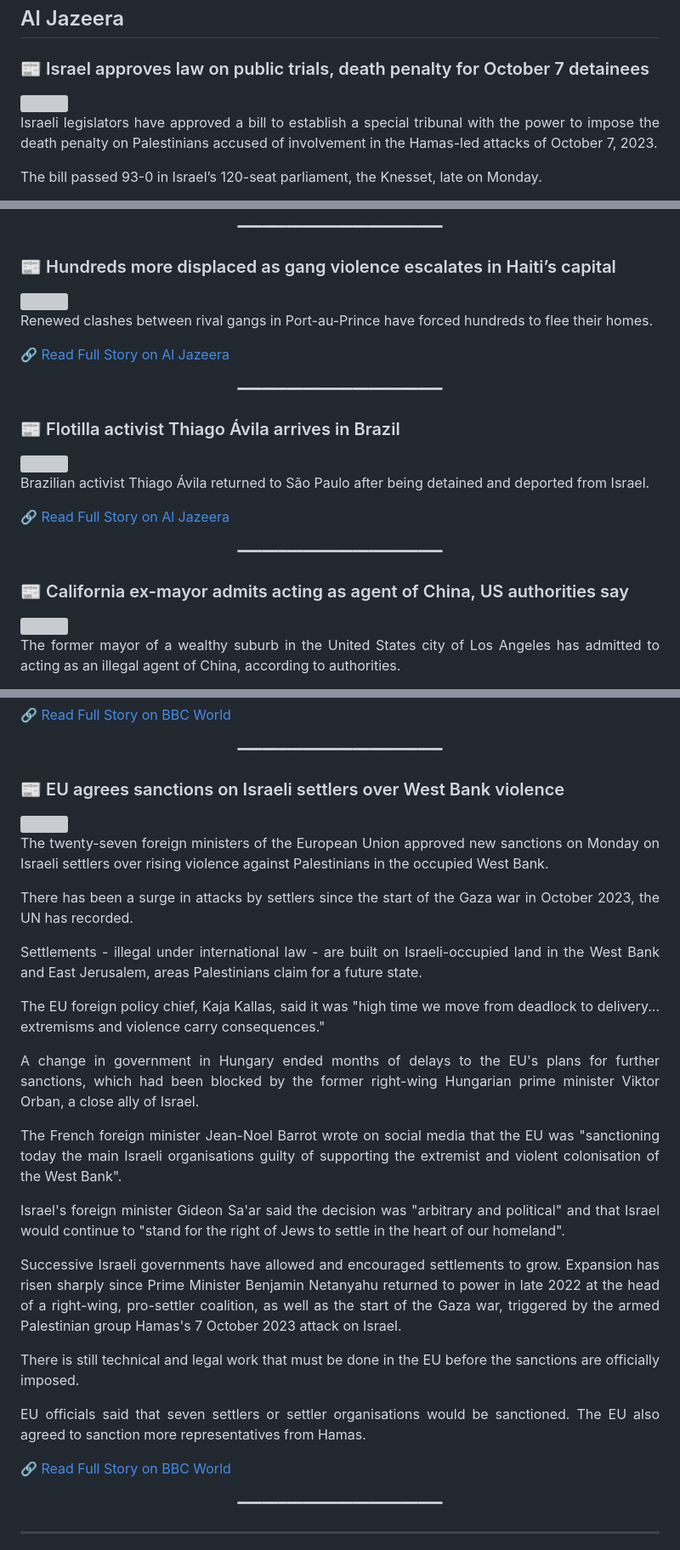
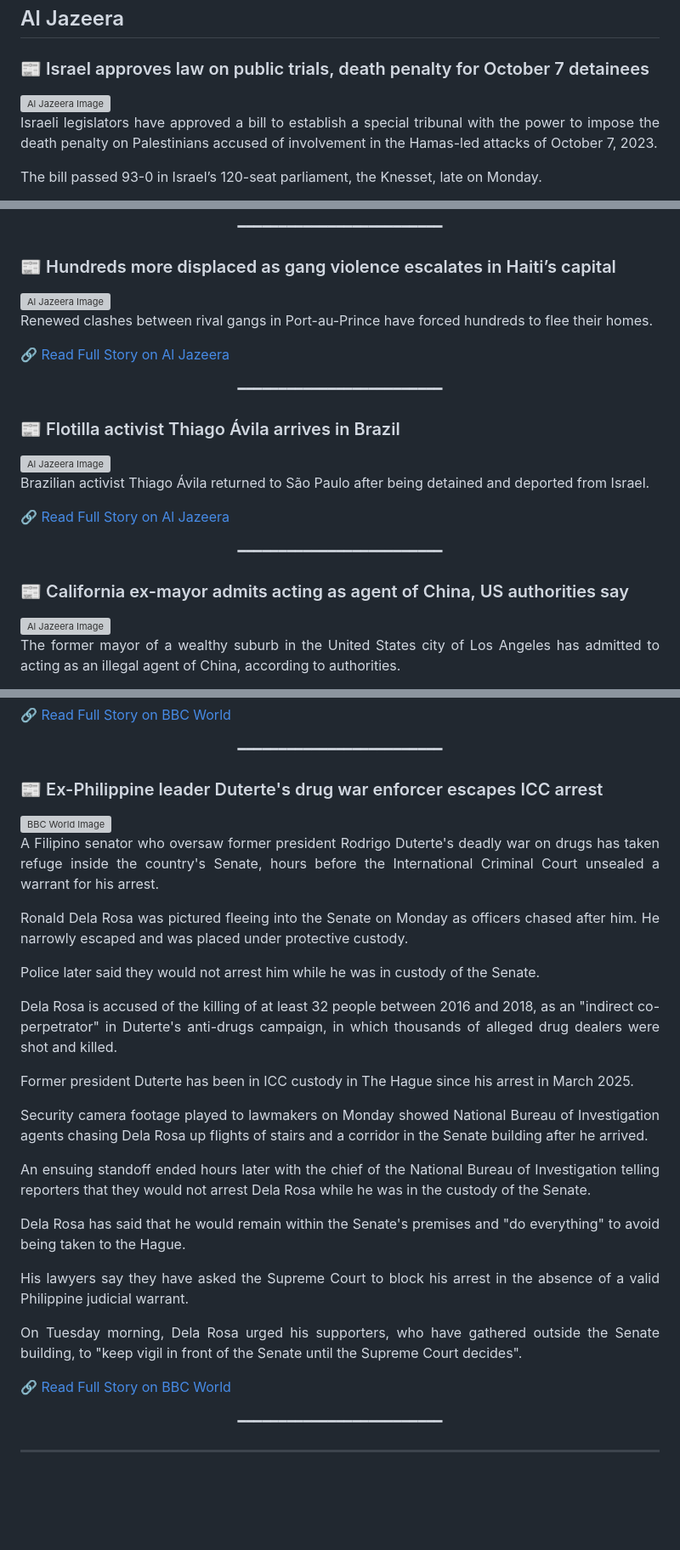
Before and after one commit to mojtabatavousi136-del/Global-News-Magazine, a Markdown page: README.md, 3 parts joined by grey strips. Shown at 85% size. GitHub-like rendering; blank space fills up the shorter version; grey boxes are pictures that could not be loaded.

Commit message:
Update magazine content: Tue May 12 05:40:10 UTC 2026

```diff
--- a/README.md
+++ b/README.md
@@ -14,7 +14,7 @@
 
 ## Al Jazeera
 ### 📰 Israel approves law on public trials, death penalty for October 7 detainees
-<img src='https://www.aljazeera.com/wp-content/uploads/2026/05/2026-03-31T151240Z_941610984_RC2QFKANIOUN_RTRMADP_3_ISRAEL-PALESTINIANS-DEATH-PENALTY-JERUSALEM-PROTEST-1778560861.jpg?resize=1920%2C1440' width='100%' style='border-radius:15px;'>
+<img src='https://www.aljazeera.com/wp-content/uploads/2026/05/2026-03-31T151240Z_941610984_RC2QFKANIOUN_RTRMADP_3_ISRAEL-PALESTINIANS-DEATH-PENALTY-JERUSALEM-PROTEST-1778560861.jpg?resize=1920%2C1440' width='100%' style='border-radius:15px;' alt='Al Jazeera Image'>
 
 <div align='justify'>
 <font size='4'>
@@ -47,7 +47,7 @@ Israel has been holding an estimated 200-300 Palestinians, including those captu
 <p align='center'>━━━━━━━━━━━━━━━━━━━━━━━━━</p>
 
 ### 📰 Hundreds more displaced as gang violence escalates in Haiti’s capital
-<img src='https://www.aljazeera.com/wp-content/uploads/2026/05/Screenshot-2026-05-12-at-7.14.40-AM-1778559299.png?resize=1920%2C1440' width='100%' style='border-radius:15px;'>
+<img src='https://www.aljazeera.com/wp-content/uploads/2026/05/Screenshot-2026-05-12-at-7.14.40-AM-1778559299.png?resize=1920%2C1440' width='100%' style='border-radius:15px;' alt='Al Jazeera Image'>
 
 <div align='justify'>
 <font size='4'>
@@ -62,7 +62,7 @@ Renewed clashes between rival gangs in Port-au-Prince have forced hundreds to fl
 <p align='center'>━━━━━━━━━━━━━━━━━━━━━━━━━</p>
 
 ### 📰 Flotilla activist Thiago Ávila arrives in Brazil
-<img src='https://www.aljazeera.com/wp-content/uploads/2026/05/image-1778558771.jpg?resize=1920%2C1080&quality=80' width='100%' style='border-radius:15px;'>
+<img src='https://www.aljazeera.com/wp-content/uploads/2026/05/image-1778558771.jpg?resize=1920%2C1080&quality=80' width='100%' style='border-radius:15px;' alt='Al Jazeera Image'>
 
 <div align='justify'>
 <font size='4'>
@@ -77,7 +77,7 @@ Brazilian activist Thiago Ávila returned to São Paulo after being detained and
 <p align='center'>━━━━━━━━━━━━━━━━━━━━━━━━━</p>
 
 ### 📰 California ex-mayor admits acting as agent of China, US authorities say
-<img src='https://www.aljazeera.com/wp-content/uploads/2026/05/AP25126674477316-1-1778547876_0edeaa-1778551656.jpg?resize=1200%2C630&quality=80' width='100%' style='border-radius:15px;'>
+<img src='https://www.aljazeera.com/wp-content/uploads/2026/05/AP25126674477316-1-1778547876_0edeaa-1778551656.jpg?resize=1200%2C630&quality=80' width='100%' style='border-radius:15px;' alt='Al Jazeera Image'>
 
 <div align='justify'>
 <font size='4'>
@@ -259,31 +259,31 @@ Israeli politicians supporting the law say it will allow for a trial of historic
 
 <p align='center'>━━━━━━━━━━━━━━━━━━━━━━━━━</p>
 
-### 📰 EU agrees sanctions on Israeli settlers over West Bank violence
-<img src='https://ichef.bbci.co.uk/news/1024/branded_news/2fec/live/3b96bbe0-4d51-11f1-b55d-0f258dce1735.jpg' width='100%' style='border-radius:15px;'>
+### 📰 Ex-Philippine leader Duterte's drug war enforcer escapes ICC arrest
+<img src='https://ichef.bbci.co.uk/news/1024/branded_news/bac7/live/23515ea0-4dc4-11f1-a63a-f9b11b0b3303.jpg' width='100%' style='border-radius:15px;' alt='BBC World Image'>
 
 <div align='justify'>
 <font size='4'>
 
-The twenty-seven foreign ministers of the European Union approved new sanctions on Monday on Israeli settlers over rising violence against Palestinians in the occupied West Bank.
+A Filipino senator who oversaw former president Rodrigo Duterte's deadly war on drugs has taken refuge inside the country's Senate, hours before the International Criminal Court unsealed a warrant for his arrest.
 
-There has been a surge in attacks by settlers since the start of the Gaza war in October 2023, the UN has recorded.
+Ronald Dela Rosa was pictured fleeing into the Senate on Monday as officers chased after him. He narrowly escaped and was placed under protective custody.
 
-Settlements - illegal under international law - are built on Israeli-occupied land in the West Bank and East Jerusalem, areas Palestinians claim for a future state.
+Police later said they would not arrest him while he was in custody of the Senate.
 
-The EU foreign policy chief, Kaja Kallas, said it was "high time we move from deadlock to delivery... extremisms and violence carry consequences."
+Dela Rosa is accused of the killing of at least 32 people between 2016 and 2018, as an "indirect co-perpetrator" in Duterte's anti-drugs campaign, in which thousands of alleged drug dealers were shot and killed.
 
-A change in government in Hungary ended months of delays to the EU's plans for further sanctions, which had been blocked by the former right-wing Hungarian prime minister Viktor Orban, a close ally of Israel.
+Former president Duterte has been in ICC custody in The Hague since his arrest in March 2025.
 
-The French foreign minister Jean-Noel Barrot wrote on social media that the EU was "sanctioning today the main Israeli organisations guilty of supporting the extremist and violent colonisation of the West Bank".
+Security camera footage played to lawmakers on Monday showed National Bureau of Investigation agents chasing Dela Rosa up flights of stairs and a corridor in the Senate building after he arrived.
 
-Israel's foreign minister Gideon Sa'ar said the decision was "arbitrary and political" and that Israel would continue to "stand for the right of Jews to settle in the heart of our homeland".
+An ensuing standoff ended hours later with the chief of the National Bureau of Investigation telling reporters that they would not arrest Dela Rosa while he was in the custody of the Senate.
 
-Successive Israeli governments have allowed and encouraged settlements to grow. Expansion has risen sharply since Prime Minister Benjamin Netanyahu returned to power in late 2022 at the head of a right-wing, pro-settler coalition, as well as the start of the Gaza war, triggered by the armed Palestinian group Hamas's 7 October 2023 attack on Israel.
+Dela Rosa has said that he would remain within the Senate's premises and "do everything" to avoid being taken to the Hague.
 
-There is still technical and legal work that must be done in the EU before the sanctions are officially imposed.
+His lawyers say they have asked the Supreme Court to block his arrest in the absence of a valid Philippine judicial warrant.
 
-EU officials said that seven settlers or settler organisations would be sanctioned. The EU also agreed to sanction more representatives from Hamas.
+On Tuesday morning, Dela Rosa urged his supporters, who have gathered outside the Senate building, to "keep vigil in front of the Senate until the Supreme Court decides".
 
 </font>
 </div>
```
Also changed, not shown: other parts of README.md (+23 -23 lines).
